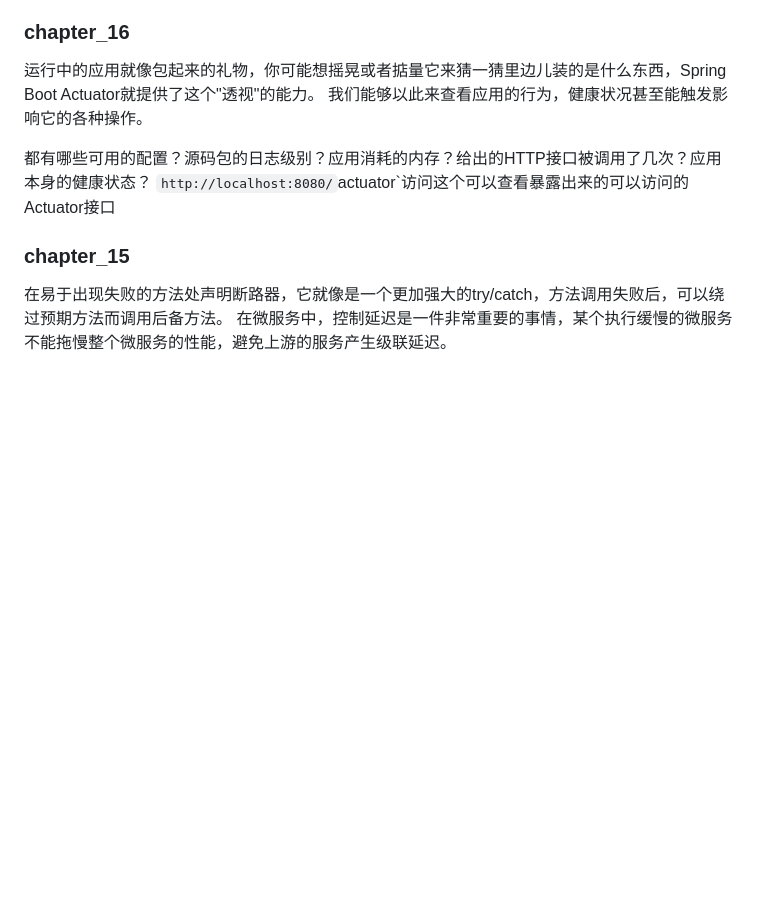
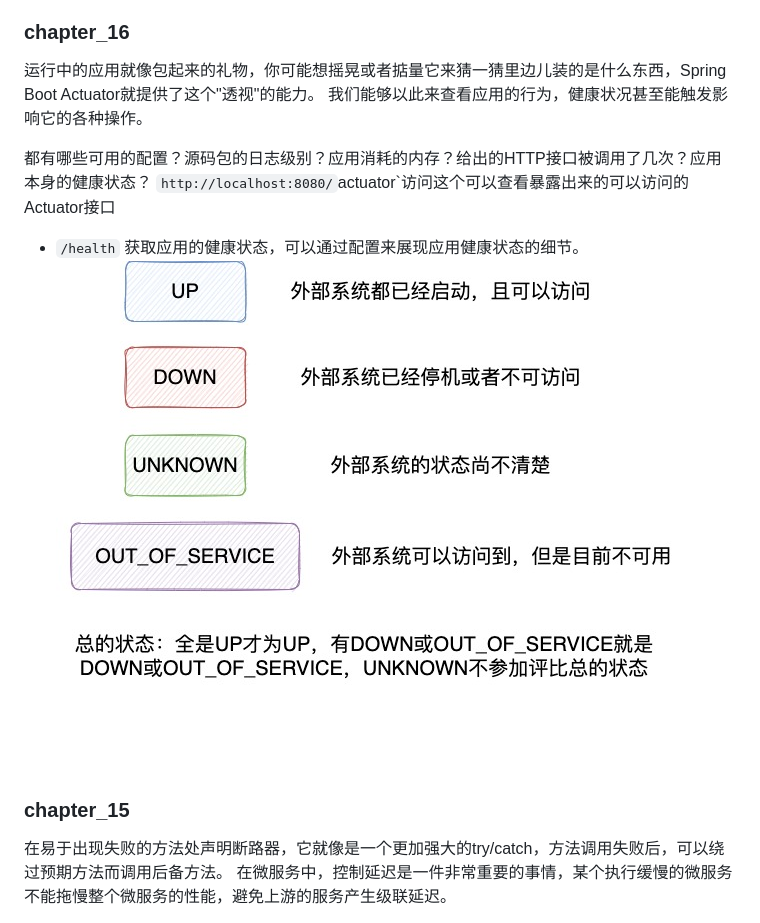
Before and after one commit to FangYuan33/spring-in-action, a Markdown page: README.md, the part around the change. GitHub-like rendering; pictures changed too: ActuatorHealth.jpg (added); blank space fills up the shorter version.

Commit message:
第十六章: health

```diff
--- a/README.md
+++ b/README.md
@@ -9,7 +9,9 @@
 都有哪些可用的配置？源码包的日志级别？应用消耗的内存？给出的HTTP接口被调用了几次？应用本身的健康状态？
 `http://localhost:8080/`actuator`访问这个可以查看暴露出来的可以访问的Actuator接口
 
-
+- `/health`
+获取应用的健康状态，可以通过配置来展现应用健康状态的细节。
+![](ActuatorHealth.jpg)
 
 ### chapter_15
 
```
Also changed, not shown: 1 other file.
